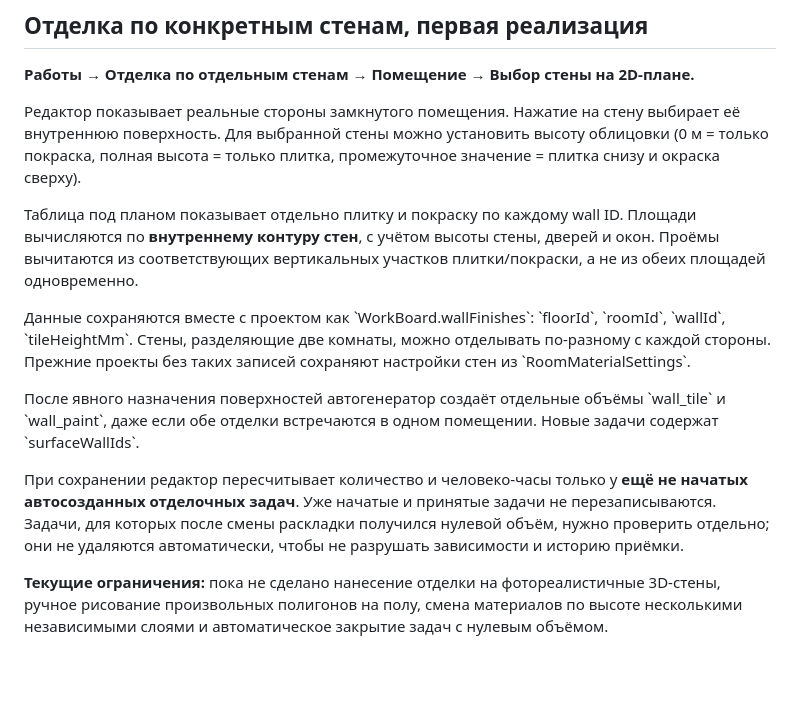
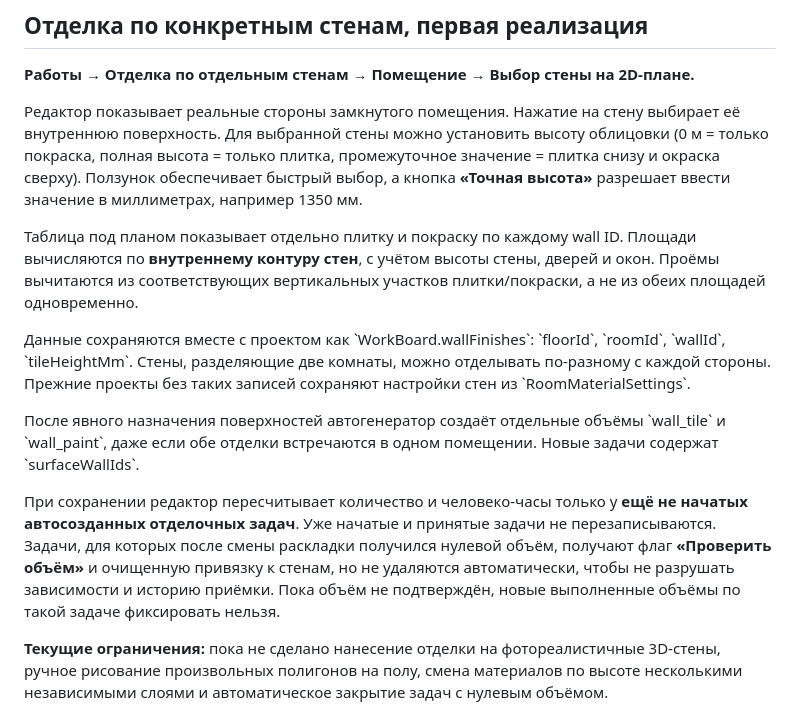
Before and after one commit to Gudvin7lol/Newgame, a Markdown page: zamer-app/docs/WORK_OPERATIONS.md, the part around the change. GitHub-like rendering; blank space fills up the shorter version.

Commit message:
Document precise tile elevations and safe zero-area task review behavior

```diff
--- a/zamer-app/docs/WORK_OPERATIONS.md
+++ b/zamer-app/docs/WORK_OPERATIONS.md
@@ -96,6 +96,8 @@
 выбирает её внутреннюю поверхность. Для выбранной стены можно установить
 высоту облицовки (0 м = только покраска, полная высота = только плитка,
 промежуточное значение = плитка снизу и окраска сверху).
+Ползунок обеспечивает быстрый выбор, а кнопка **«Точная высота»**
+разрешает ввести значение в миллиметрах, например 1350 мм.
 
 Таблица под планом показывает отдельно плитку и покраску по каждому
 wall ID. Площади вычисляются по **внутреннему контуру стен**, с учётом высоты
@@ -115,8 +117,10 @@ wall ID. Площади вычисляются по **внутреннему к
 При сохранении редактор пересчитывает количество и человеко-часы только
 у **ещё не начатых автосозданных отделочных задач**. Уже начатые и принятые
 задачи не перезаписываются. Задачи, для которых после смены раскладки
-получился нулевой объём, нужно проверить отдельно; они не удаляются
-автоматически, чтобы не разрушать зависимости и историю приёмки.
+получился нулевой объём, получают флаг **«Проверить объём»**
+и очищенную привязку к стенам, но не удаляются автоматически, чтобы
+не разрушать зависимости и историю приёмки. Пока объём не подтверждён,
+новые выполненные объёмы по такой задаче фиксировать нельзя.
 
 **Текущие ограничения:** пока не сделано нанесение отделки на
 фотореалистичные 3D-стены, ручное рисование произвольных полигонов
```
